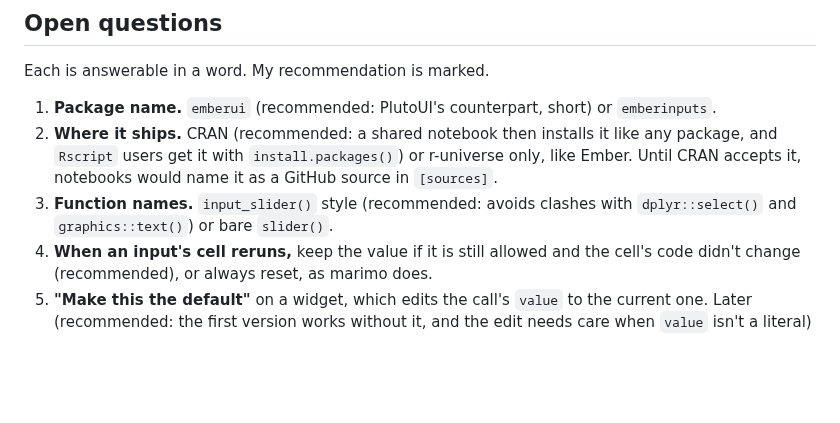
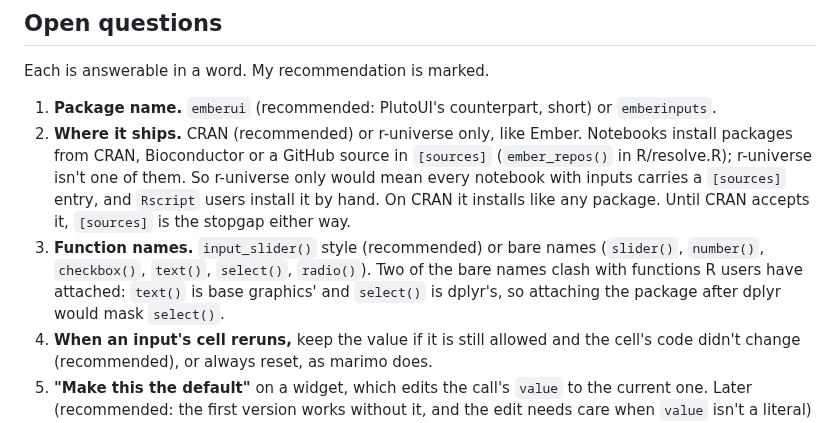
Before and after one commit to jowch/Ember, a Markdown page: docs/inputs.md, the part around the change. Drawn GitHub-style; blank space fills up the shorter version.

Commit message:
Interactive inputs doc: why r-universe alone doesn't reach notebooks, and which bare names clash

```diff
--- a/docs/inputs.md
+++ b/docs/inputs.md
@@ -282,12 +282,18 @@ Each is answerable in a word. My recommendation is marked.
 
 1. **Package name.** `emberui` (recommended: PlutoUI's counterpart, short)
    or `emberinputs`.
-2. **Where it ships.** CRAN (recommended: a shared notebook then installs
-   it like any package, and `Rscript` users get it with
-   `install.packages()`) or r-universe only, like Ember. Until CRAN accepts
-   it, notebooks would name it as a GitHub source in `[sources]`.
-3. **Function names.** `input_slider()` style (recommended: avoids clashes
-   with `dplyr::select()` and `graphics::text()`) or bare `slider()`.
+2. **Where it ships.** CRAN (recommended) or r-universe only, like Ember.
+   Notebooks install packages from CRAN, Bioconductor or a GitHub source
+   in `[sources]` (`ember_repos()` in R/resolve.R); r-universe isn't one of
+   them. So r-universe only would mean every notebook with inputs carries
+   a `[sources]` entry, and `Rscript` users install it by hand. On CRAN it
+   installs like any package. Until CRAN accepts it, `[sources]` is the
+   stopgap either way.
+3. **Function names.** `input_slider()` style (recommended) or bare names
+   (`slider()`, `number()`, `checkbox()`, `text()`, `select()`, `radio()`).
+   Two of the bare names clash with functions R users have attached:
+   `text()` is base graphics' and `select()` is dplyr's, so attaching the
+   package after dplyr would mask `select()`.
 4. **When an input's cell reruns,** keep the value if it is still allowed
    and the cell's code didn't change (recommended), or always reset, as
    marimo does.
```
